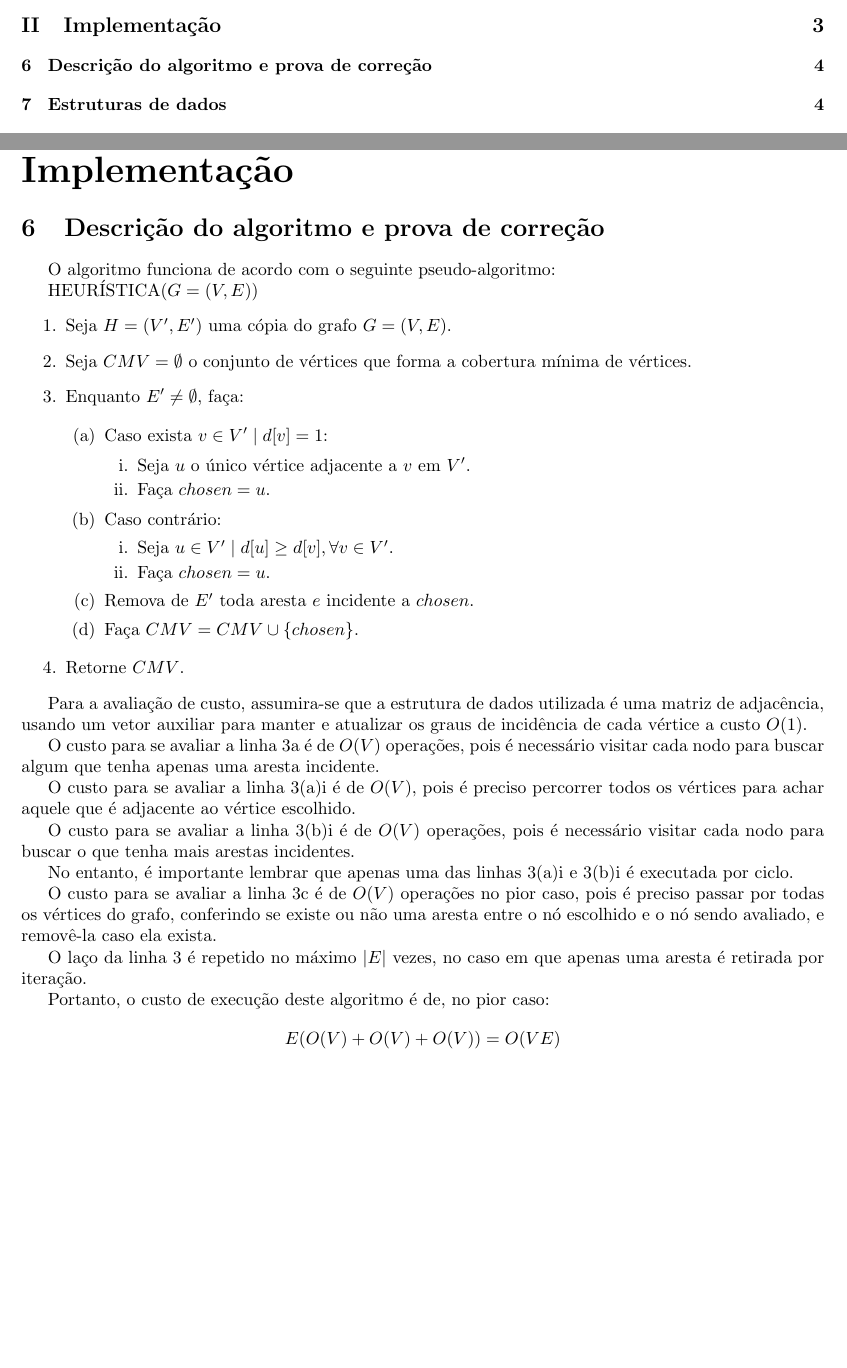
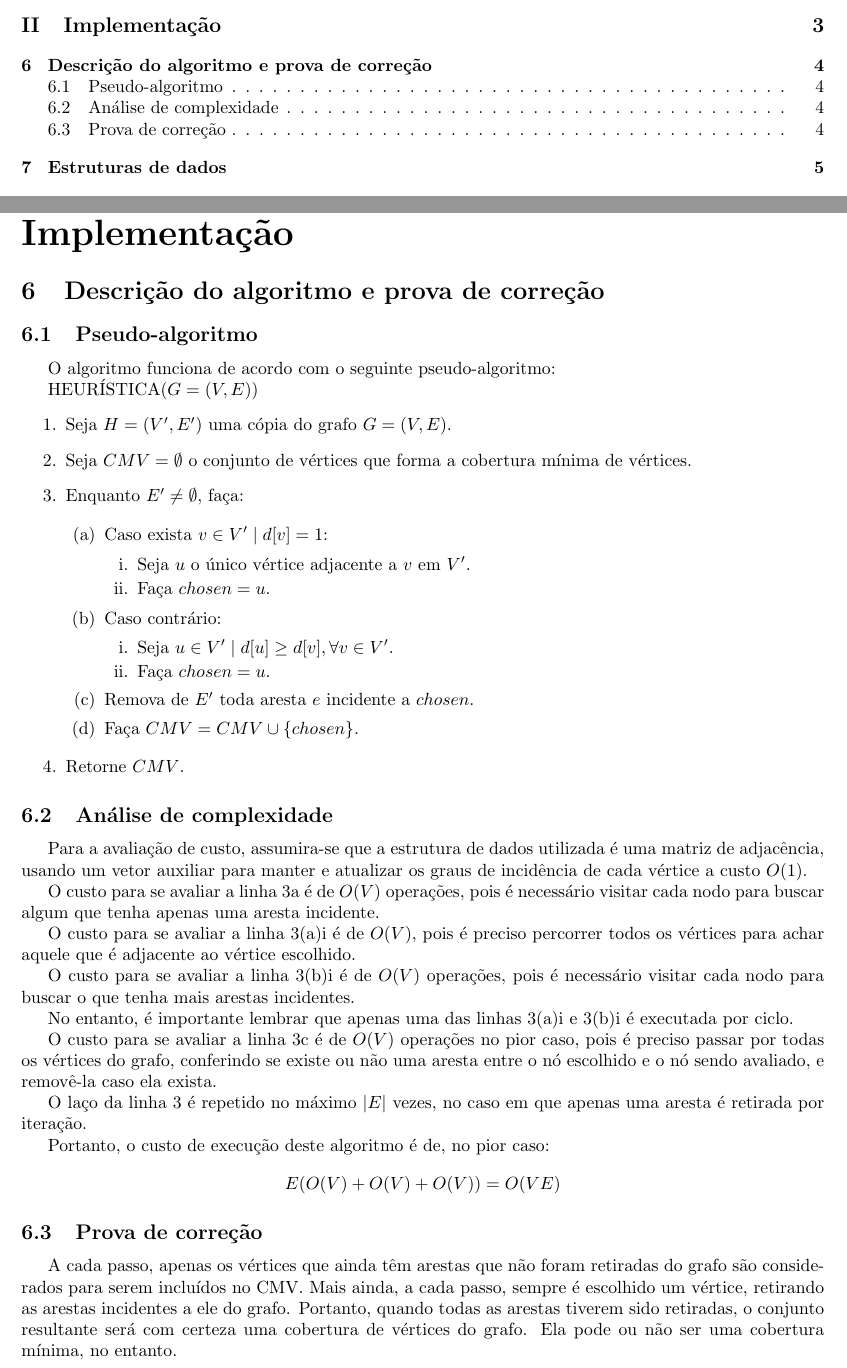
Before and after one commit to dggc/UFMG, a LaTeX document (teoria-de-grafos/tp/doc/tp.tex, which reads teoria-de-grafos/tp/doc/descricao-algoritmo.tex): two parts of pages 2 and 4 of 5, joined at a grey line, cut so that both start at the same text, the shorter picture padded with empty space. Compiled offline with pdfLaTeX.

Commit message:
Organizando em seções

```diff
--- a/teoria-de-grafos/tp/doc/descricao-algoritmo.tex
+++ b/teoria-de-grafos/tp/doc/descricao-algoritmo.tex
@@ -2,6 +2,7 @@
 \label{sec:descricao-algoritmo}
 %TODO: dar uma relida
 
+\subsection{Pseudo-algoritmo}
 O algoritmo funciona de acordo com o seguinte pseudo-algoritmo:
 
 HEURÍSTICA($G = (V, E)$)
@@ -38,6 +39,7 @@ HEURÍSTICA($G = (V, E)$)
     \item Retorne $CMV$.
 \end{enumerate}
 
+\subsection{Análise de complexidade}
 Para a avaliação de custo, assumira-se que a estrutura de dados
 utilizada é uma matriz de adjacência, usando um vetor auxiliar para
 manter e atualizar os graus de incidência de cada vértice a custo
@@ -69,3 +71,12 @@ iteração.
 
 Portanto, o custo de execução deste algoritmo é de, no pior caso:
 $$E(O(V) + O(V) + O(V)) = O(VE)$$
+
+\subsection{Prova de correção}
+A cada passo, apenas os vértices que ainda têm arestas que não foram
+retiradas do grafo são considerados para serem incluídos no CMV. Mais
+ainda, a cada passo, sempre é escolhido um vértice, retirando as
+arestas incidentes a ele do grafo. Portanto, quando todas as arestas
+tiverem sido retiradas, o conjunto resultante será com certeza uma
+cobertura de vértices do grafo. Ela pode ou não ser uma cobertura
+mínima, no entanto.
```
